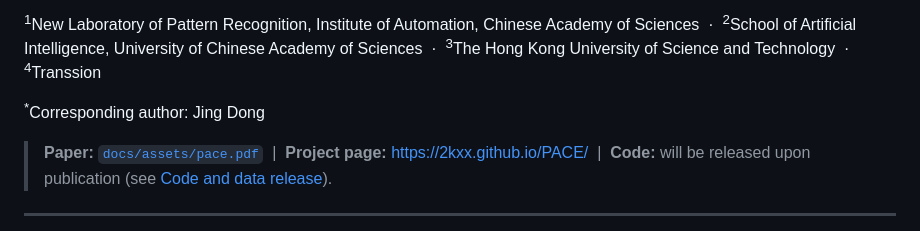
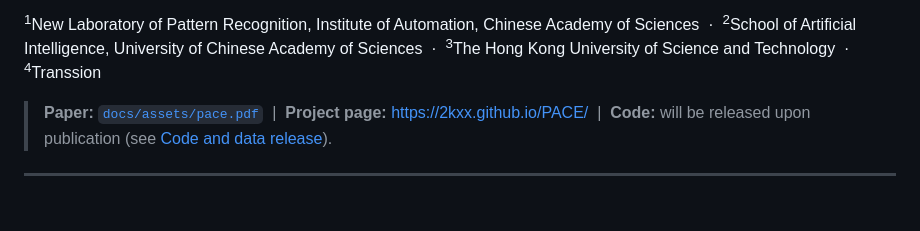
Before and after one commit to 2kxx/PACE, a Markdown page: README.md, the part around the change. GitHub-like rendering; blank space fills up the shorter version.

Commit message:
Remove corresponding author from README
Removed corresponding author information from README.

```diff
--- a/README.md
+++ b/README.md
@@ -15,8 +15,6 @@ Jing Dong<sup>1,2,\*</sup>
 Sciences &nbsp;·&nbsp; <sup>2</sup>School of Artificial Intelligence, University of Chinese
 Academy of Sciences &nbsp;·&nbsp; <sup>3</sup>The Hong Kong University of Science and
 Technology &nbsp;·&nbsp; <sup>4</sup>Transsion
-
-<sup>\*</sup>Corresponding author: Jing Dong
 
 > **Paper:** [`docs/assets/pace.pdf`](docs/assets/pace.pdf) &nbsp;|&nbsp;
 > **Project page:** https://2kxx.github.io/PACE/ &nbsp;|&nbsp;
```
